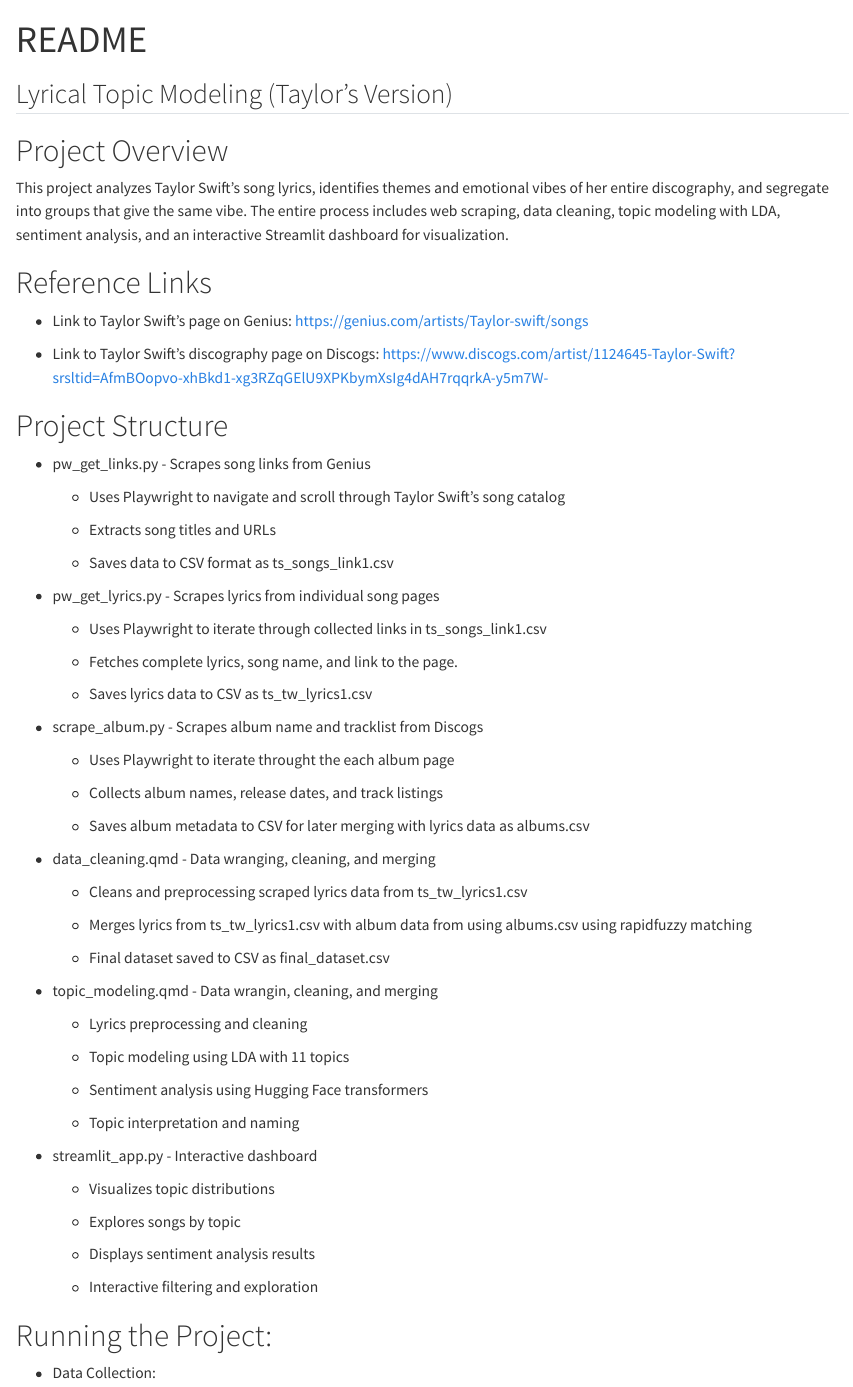
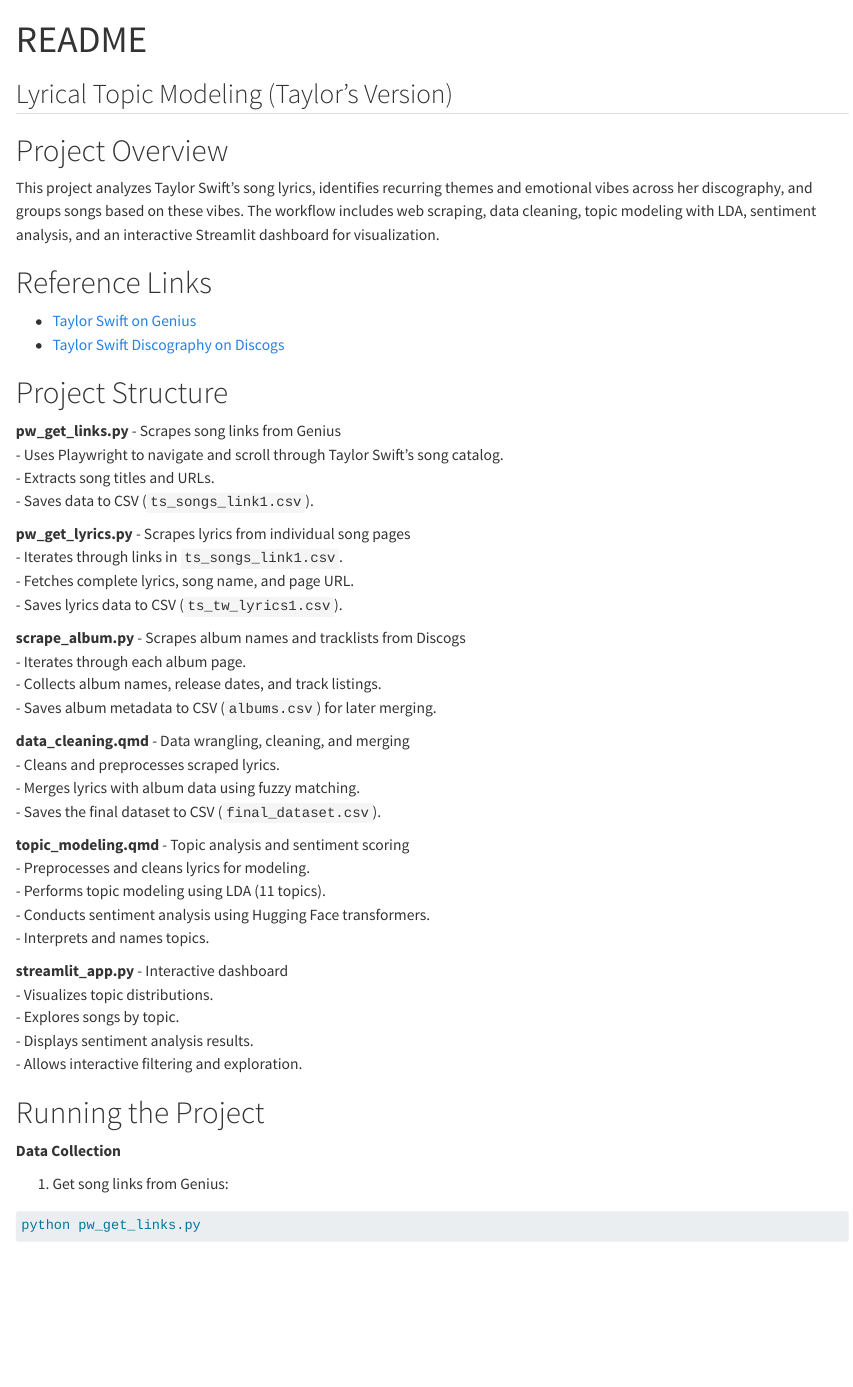
Before and after one commit to cherisa-bajracharya/Taylor-Swift-Modeling, a Quarto document (README.qmd): the page in a window 1100 px wide, from its top. Rendered offline with R 4.5, knitr and Pandoc in place of Quarto, with nearby package versions; drawn as R Markdown's standard HTML page in place of the format the file asks for.

Commit message:
Updated README

````diff
--- a/README.qmd
+++ b/README.qmd
@@ -1,3 +1,8 @@
+---
+title: "README"
+format: gfm
+---
+
 ---
 title: "README"
 format: gfm
@@ -5,32 +10,50 @@
 
 ## Lyrical Topic Modeling (Taylor’s Version)
 
-
 # Project Overview
-This project analyzes Taylor Swift's song lyrics, identifies themes and emotional vibes of her entire discography, and segregate into groups that give the same vibe. The entire process includes web scraping, data cleaning, topic modeling with LDA, sentiment analysis, and an interactive Streamlit dashboard for visualization.
-
+This project analyzes Taylor Swift's song lyrics, identifies recurring themes and emotional vibes across her discography, and groups songs based on these vibes. The workflow includes web scraping, data cleaning, topic modeling with LDA, sentiment analysis, and an interactive Streamlit dashboard for visualization.
 
 # Reference Links
-
-- Link to Taylor Swift's page on Genius: https://genius.com/artists/Taylor-swift/songs
-
-- Link to Taylor Swift's discography page on Discogs: https://www.discogs.com/artist/1124645-Taylor-Swift?srsltid=AfmBOopvo-xhBkd1-xg3RZqGElU9XPKbymXsIg4dAH7rqqrkA-y5m7W-
-
-
+- [Taylor Swift on Genius](https://genius.com/artists/Taylor-swift/songs)
+- [Taylor Swift Discography on Discogs](https://www.discogs.com/artist/1124645-Taylor-Swift?srsltid=AfmBOopvo-xhBkd1-xg3RZqGElU9XPKbymXsIg4dAH7rqqrkA-y5m7W-)
 
 # Project Structure
 
-* pw_get_links.py - Scrapes song links from Genius
+**pw_get_links.py** - Scrapes song links from Genius
+- Uses Playwright to navigate and scroll through Taylor Swift's song catalog.
+- Extracts song titles and URLs.
+- Saves data to CSV (`ts_songs_link1.csv`).
 
-    - Uses Playwright to navigate and scroll through Taylor Swift's song catalog
+**pw_get_lyrics.py** - Scrapes lyrics from individual song pages
+- Iterates through links in `ts_songs_link1.csv`.
+- Fetches complete lyrics, song name, and page URL.
+- Saves lyrics data to CSV (`ts_tw_lyrics1.csv`).
 
-    - Extracts song titles and URLs
+**scrape_album.py** - Scrapes album names and tracklists from Discogs
+- Iterates through each album page.
+- Collects album names, release dates, and track listings.
+- Saves album metadata to CSV (`albums.csv`) for later merging.
 
-    - Saves data to CSV format as ts_songs_link1.csv
+**data_cleaning.qmd** - Data wrangling, cleaning, and merging
+- Cleans and preprocesses scraped lyrics.
+- Merges lyrics with album data using fuzzy matching.
+- Saves the final dataset to CSV (`final_dataset.csv`).
+
+**topic_modeling.qmd** - Topic analysis and sentiment scoring
+- Preprocesses and cleans lyrics for modeling.
+- Performs topic modeling using LDA (11 topics).
+- Conducts sentiment analysis using Hugging Face transformers.
+- Interprets and names topics.
+
+**streamlit_app.py** - Interactive dashboard
+- Visualizes topic distributions.
+- Explores songs by topic.
+- Displays sentiment analysis results.
+- Allows interactive filtering and exploration.
 
 
-* pw_get_lyrics.py - Scrapes lyrics from individual song pages
+# Running the Project
 
-    - Uses Playwright to iterate through collected links in ts_songs_link1.csv
+**Data Collection**
 
-    - Fetches complete lyrics, song name, and link to the page.
+1. Get song links from Genius:
@@ -37,2 +61,3 @@
+python pw_get_links.py
+```
 
-    - Saves lyrics data to CSV as ts_tw_lyrics1.csv
@@ -39,46 +97,4 @@
 
 
-* scrape_album.py - Scrapes album name and tracklist from Discogs
+# Topics Overview
 
-    - Uses Playwright to iterate throught the each album page
-
-    - Collects album names, release dates, and track listings
-
-    - Saves album metadata to CSV for later merging with lyrics data as albums.csv
-
-
-* data_cleaning.qmd - Data wranging, cleaning, and merging
-
-    - Cleans and preprocessing scraped lyrics data from ts_tw_lyrics1.csv
-
-    - Merges lyrics from ts_tw_lyrics1.csv with album data from using albums.csv using rapidfuzzy matching
-
-    - Final dataset saved to CSV as final_dataset.csv
-
-
-* topic_modeling.qmd - Data wrangin, cleaning, and merging
-
-    - Lyrics preprocessing and cleaning
-
-    - Topic modeling using LDA with 11 topics
-
-    - Sentiment analysis using Hugging Face transformers
-
-    - Topic interpretation and naming
-
-
-* streamlit_app.py - Interactive dashboard
-
-    - Visualizes topic distributions
-
-    - Explores songs by topic
-
-    - Displays sentiment analysis results
-
-    - Interactive filtering and exploration
-
-
-
-# Running the Project:
-
-* Data Collection:
````
Also changed, not shown: README.qmd (92 more changed lines).
